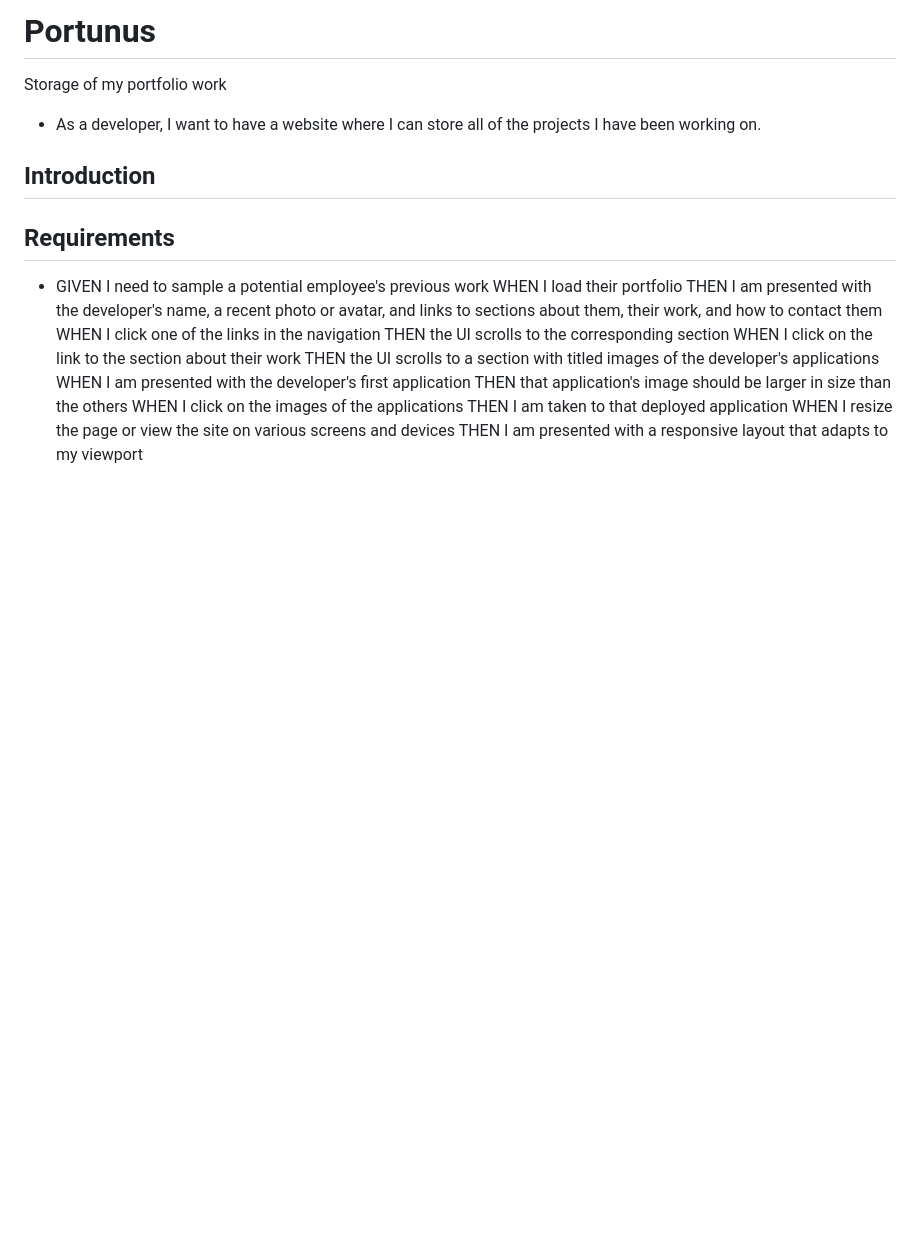
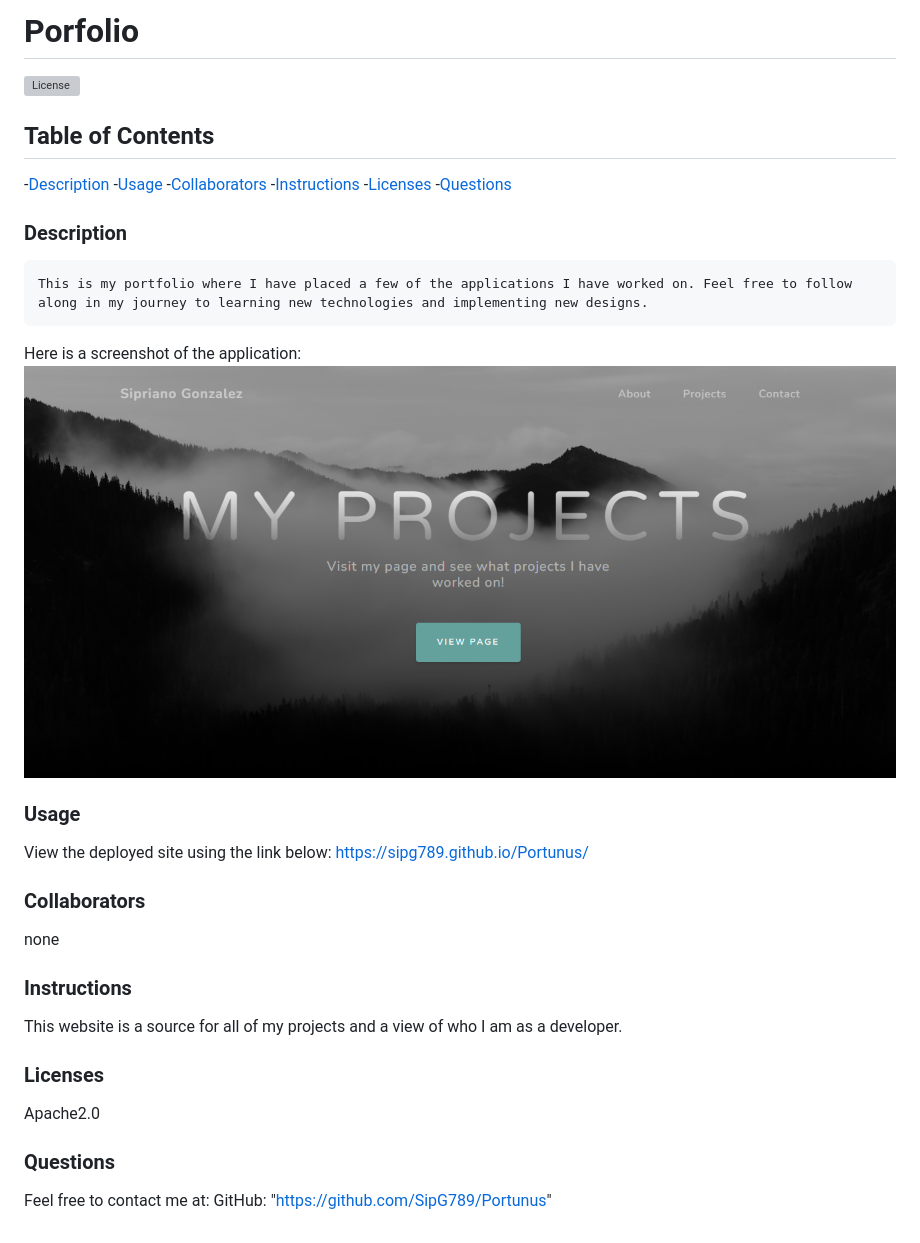
Before and after one commit to SipG789/Portunus, a Markdown page: README.md, the part around the change. Drawn GitHub-style; pictures changed too: assets/img/screenshot-portfolio.png (added); blank space fills up the shorter version; grey boxes are pictures that could not be loaded.

Commit message:
updated resume

````diff
--- a/README.md
+++ b/README.md
@@ -1,23 +1,39 @@
-# Portunus
-Storage of my portfolio work
+# Porfolio
+![License](https://shields.io/badge/license-Apache2.0-blue.svg)
 
-* As a developer, I want to have a website where I can store all of the projects I have been working on.
+  ## Table of Contents
+  -[Description](#description)
+  -[Usage](#usage)
+  -[Collaborators](#collaborators)
+  -[Instructions](#instructions)
+  -[Licenses](#licenses)
+  -[Questions](#questions)
 
-## Introduction
+  ### Description
+```
+This is my portfolio where I have placed a few of the applications I have worked on. Feel free to follow along in my journey to learning new technologies and implementing new designs.
+```
 
 
-## Requirements
+Here is a screenshot of the application:
+![image](./assets/img/screenshot-portfolio.png)
 
-* GIVEN I need to sample a potential employee's previous work
-WHEN I load their portfolio
-THEN I am presented with the developer's name, a recent photo or avatar, and links to sections about them, their work, and how to contact them
-WHEN I click one of the links in the navigation
-THEN the UI scrolls to the corresponding section
-WHEN I click on the link to the section about their work
-THEN the UI scrolls to a section with titled images of the developer's applications
-WHEN I am presented with the developer's first application
-THEN that application's image should be larger in size than the others
-WHEN I click on the images of the applications
-THEN I am taken to that deployed application
-WHEN I resize the page or view the site on various screens and devices
-THEN I am presented with a responsive layout that adapts to my viewport
+
+
+  ### Usage
+  View the deployed site using the link below:
+    https://sipg789.github.io/Portunus/
+
+  ### Collaborators
+  none
+
+  ### Instructions
+  This website is a source for all of my projects and a view of who I am as a developer.
+
+
+  ### Licenses
+  Apache2.0
+
+  ### Questions
+  Feel free to contact me at:
+  GitHub: "https://github.com/SipG789/Portunus"
````
Also changed, not shown: 3 other files.
